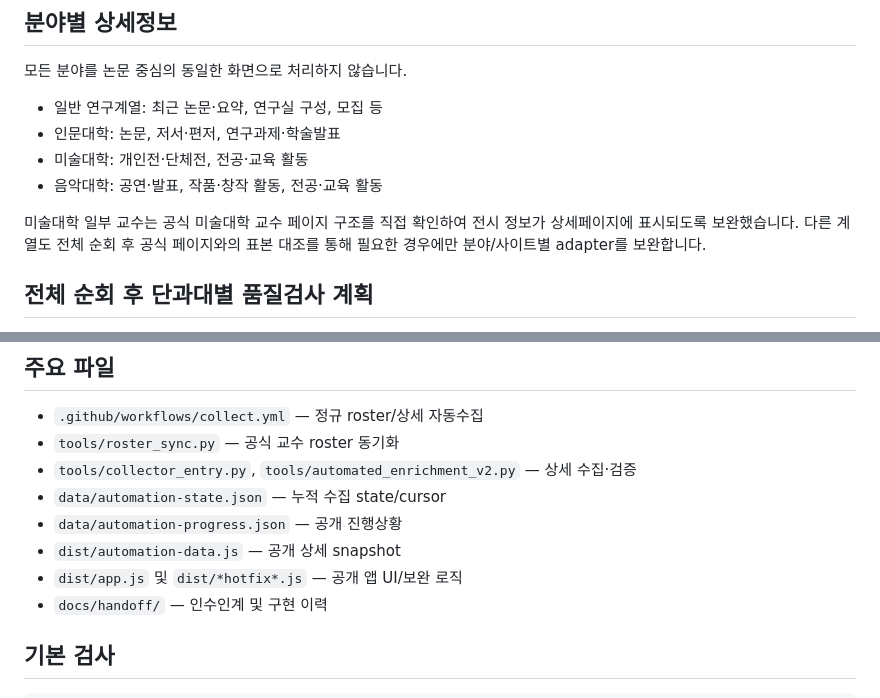
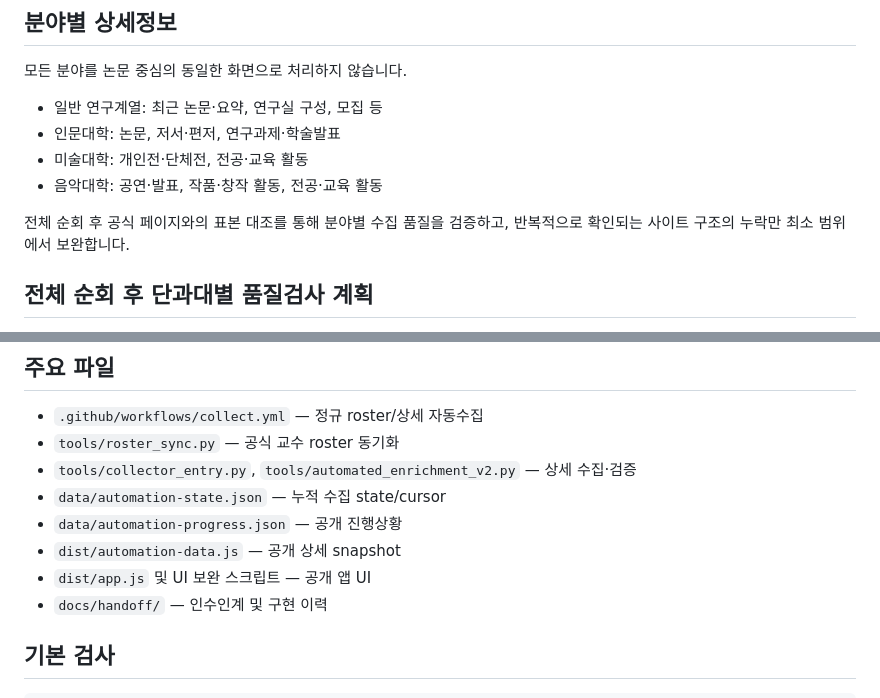
Before and after one commit to leehojun0303/snu-lab-navigator, a Markdown page: README.md, 2 parts joined by grey strips. Drawn GitHub-style.

Commit message:
Keep README focused on production automation

```diff
--- a/README.md
+++ b/README.md
@@ -49,7 +49,7 @@ Gemini가 일시적으로 사용량 제한에 도달하더라도 저장된 진
 - 미술대학: 개인전·단체전, 전공·교육 활동
 - 음악대학: 공연·발표, 작품·창작 활동, 전공·교육 활동
 
-미술대학 일부 교수는 공식 미술대학 교수 페이지 구조를 직접 확인하여 전시 정보가 상세페이지에 표시되도록 보완했습니다. 다른 계열도 전체 순회 후 공식 페이지와의 표본 대조를 통해 필요한 경우에만 분야/사이트별 adapter를 보완합니다.
+전체 순회 후 공식 페이지와의 표본 대조를 통해 분야별 수집 품질을 검증하고, 반복적으로 확인되는 사이트 구조의 누락만 최소 범위에서 보완합니다.
 
 ## 전체 순회 후 단과대별 품질검사 계획
 
@@ -91,7 +91,7 @@ Gemini가 일시적으로 사용량 제한에 도달하더라도 저장된 진
 - `data/automation-state.json` — 누적 수집 state/cursor
 - `data/automation-progress.json` — 공개 진행상황
 - `dist/automation-data.js` — 공개 상세 snapshot
-- `dist/app.js` 및 `dist/*hotfix*.js` — 공개 앱 UI/보완 로직
+- `dist/app.js` 및 UI 보완 스크립트 — 공개 앱 UI
 - `docs/handoff/` — 인수인계 및 구현 이력
 
 ## 기본 검사
```
